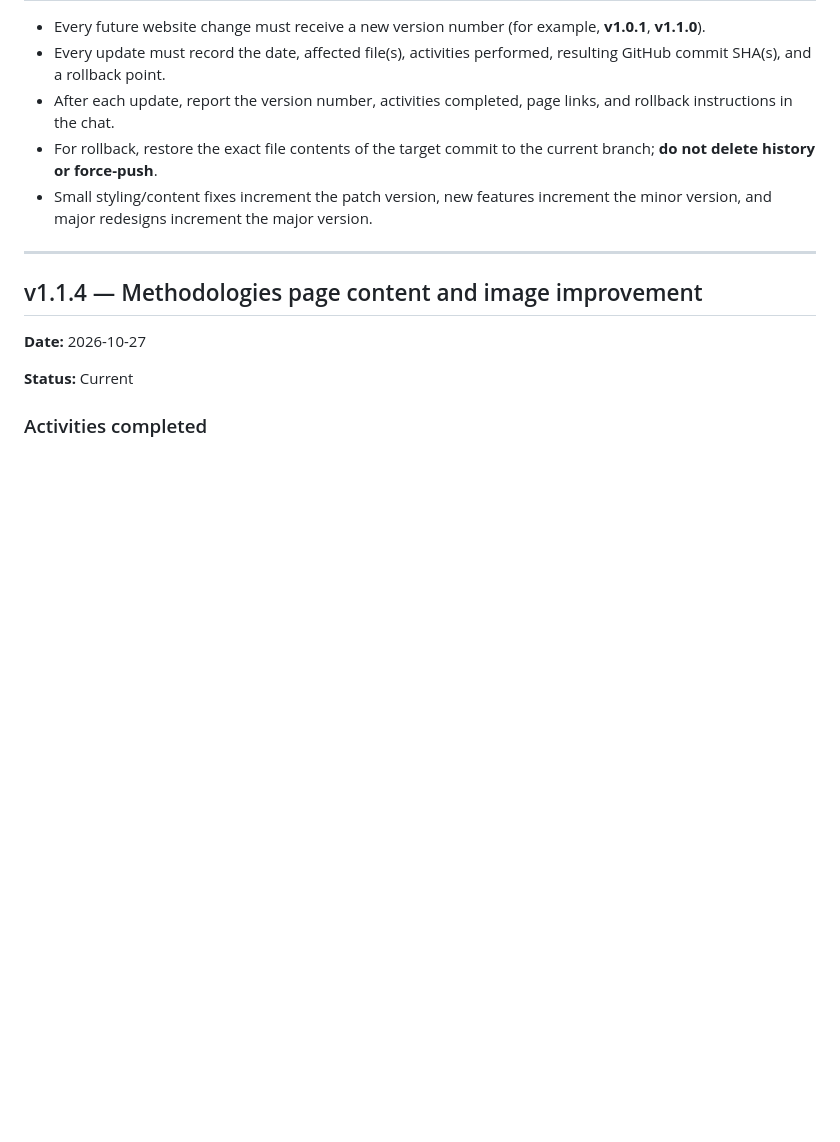
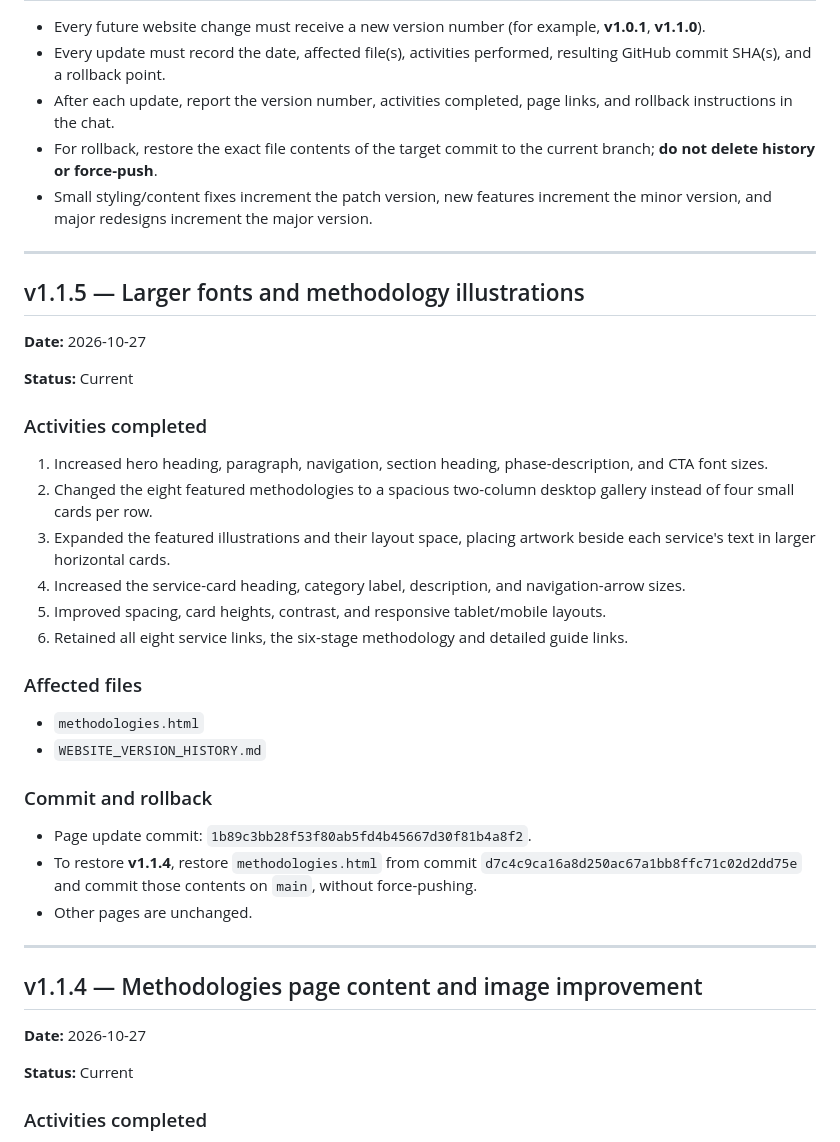
Before and after one commit to smimran-alt/QUN-Consulting, a Markdown page: WEBSITE_VERSION_HISTORY.md, the part around the change. Rendered like a GitHub page; blank space fills up the shorter version.

Commit message:
Record QUN v1.1.5 larger typography and feature illustrations with rollback reference

```diff
--- a/WEBSITE_VERSION_HISTORY.md
+++ b/WEBSITE_VERSION_HISTORY.md
@@ -9,6 +9,34 @@ This file is the source of truth for change tracking and rollback of QUN Consult
 - After each update, report the version number, activities completed, page links, and rollback instructions in the chat.
 - For rollback, restore the exact file contents of the target commit to the current branch; **do not delete history or force-push**.
 - Small styling/content fixes increment the patch version, new features increment the minor version, and major redesigns increment the major version.
+
+---
+
+## v1.1.5 — Larger fonts and methodology illustrations
+
+**Date:** 2026-10-27
+
+**Status:** Current
+
+### Activities completed
+
+1. Increased hero heading, paragraph, navigation, section heading, phase-description, and CTA font sizes.
+2. Changed the eight featured methodologies to a spacious two-column desktop gallery instead of four small cards per row.
+3. Expanded the featured illustrations and their layout space, placing artwork beside each service's text in larger horizontal cards.
+4. Increased the service-card heading, category label, description, and navigation-arrow sizes.
+5. Improved spacing, card heights, contrast, and responsive tablet/mobile layouts.
+6. Retained all eight service links, the six-stage methodology and detailed guide links.
+
+### Affected files
+
+- `methodologies.html`
+- `WEBSITE_VERSION_HISTORY.md`
+
+### Commit and rollback
+
+- Page update commit: `1b89c3bb28f53f80ab5fd4b45667d30f81b4a8f2`.
+- To restore **v1.1.4**, restore `methodologies.html` from commit `d7c4c9ca16a8d250ac67a1bb8ffc71c02d2dd75e` and commit those contents on `main`, without force-pushing.
+- Other pages are unchanged.
 
 ---
 
```
